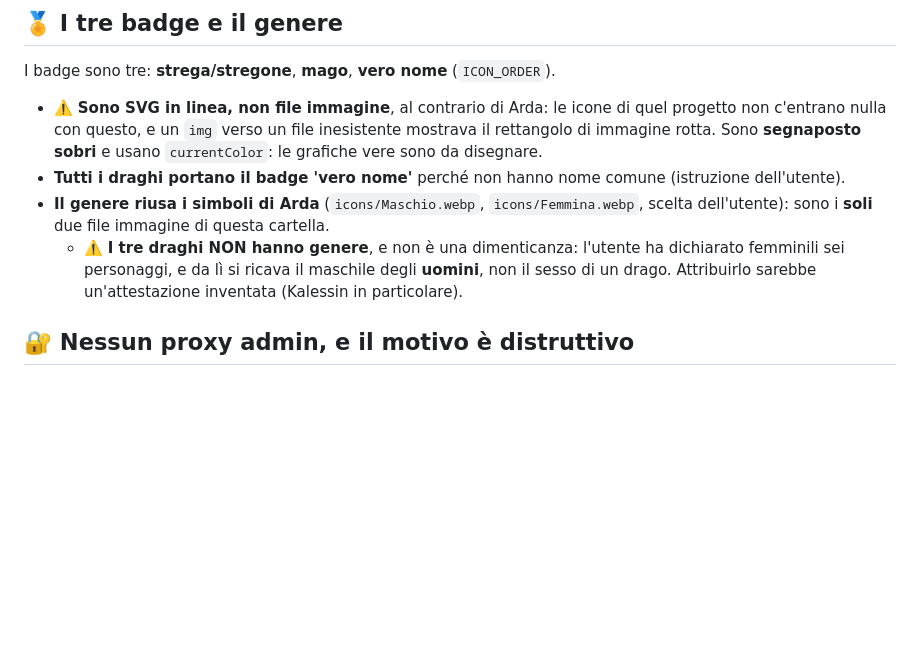
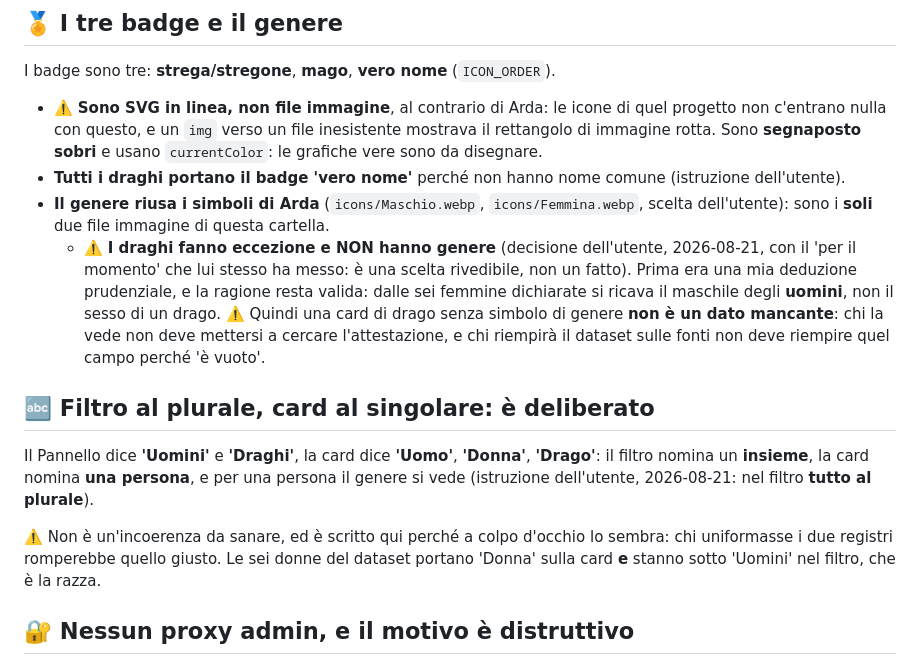
Before and after one commit to Roccobot/earthsea, a Markdown page: top/CLAUDE.md, the part around the change. Drawn GitHub-style; blank space fills up the shorter version.

Commit message:
Terramare: registrate le due decisioni sul genere e sui plurali (#995)
Nessuna modifica al codice: il sito già faceva così, ed è proprio per
questo che le due scelte vanno scritte, altrimenti la prossima sessione le
legge come difetti e le 'corregge'.

I draghi restano senza genere per decisione dell'utente, col suo 'per il
momento': quindi una card di drago senza simbolo non è un dato mancante da
cercare sulle fonti.

Il filtro resta tutto al plurale e la card al singolare che segue il genere:
il primo nomina un insieme, la seconda una persona. Le sei donne portano
'Donna' sulla card e stanno sotto 'Uomini' nel filtro, che è la razza.


Claude-Session: https://claude.ai/code/session_018zHCvxoRw6fJcW6VKAHCmy

Co-authored-by: Claude <noreply@anthropic.com>

```diff
--- a/top/CLAUDE.md
+++ b/top/CLAUDE.md
@@ -55,9 +55,23 @@ I badge sono tre: **strega/stregone**, **mago**, **vero nome** (`ICON_ORDER`).
   dell'utente).
 - **Il genere riusa i simboli di Arda** (`icons/Maschio.webp`, `icons/Femmina.webp`, scelta
   dell'utente): sono i **soli** due file immagine di questa cartella.
-  - ⚠️ **I tre draghi NON hanno genere**, e non è una dimenticanza: l'utente ha dichiarato
-    femminili sei personaggi, e da lì si ricava il maschile degli **uomini**, non il sesso di
-    un drago. Attribuirlo sarebbe un'attestazione inventata (Kalessin in particolare).
+  - ⚠️ **I draghi fanno eccezione e NON hanno genere** (decisione dell'utente, 2026-08-21,
+    con il 'per il momento' che lui stesso ha messo: è una scelta rivedibile, non un fatto).
+    Prima era una mia deduzione prudenziale, e la ragione resta valida: dalle sei femmine
+    dichiarate si ricava il maschile degli **uomini**, non il sesso di un drago.
+    ⚠️ Quindi una card di drago senza simbolo di genere **non è un dato mancante**: chi la
+    vede non deve mettersi a cercare l'attestazione, e chi riempirà il dataset sulle fonti
+    non deve riempire quel campo perché 'è vuoto'.
+
+## 🔤 Filtro al plurale, card al singolare: è deliberato
+
+Il Pannello dice **'Uomini'** e **'Draghi'**, la card dice **'Uomo'**, **'Donna'**, **'Drago'**:
+il filtro nomina un **insieme**, la card nomina **una persona**, e per una persona il genere si
+vede (istruzione dell'utente, 2026-08-21: nel filtro **tutto al plurale**).
+
+⚠️ Non è un'incoerenza da sanare, ed è scritto qui perché a colpo d'occhio lo sembra: chi
+uniformasse i due registri romperebbe quello giusto. Le sei donne del dataset portano 'Donna'
+sulla card **e** stanno sotto 'Uomini' nel filtro, che è la razza.
 
 ## 🔐 Nessun proxy admin, e il motivo è distruttivo
 
```
